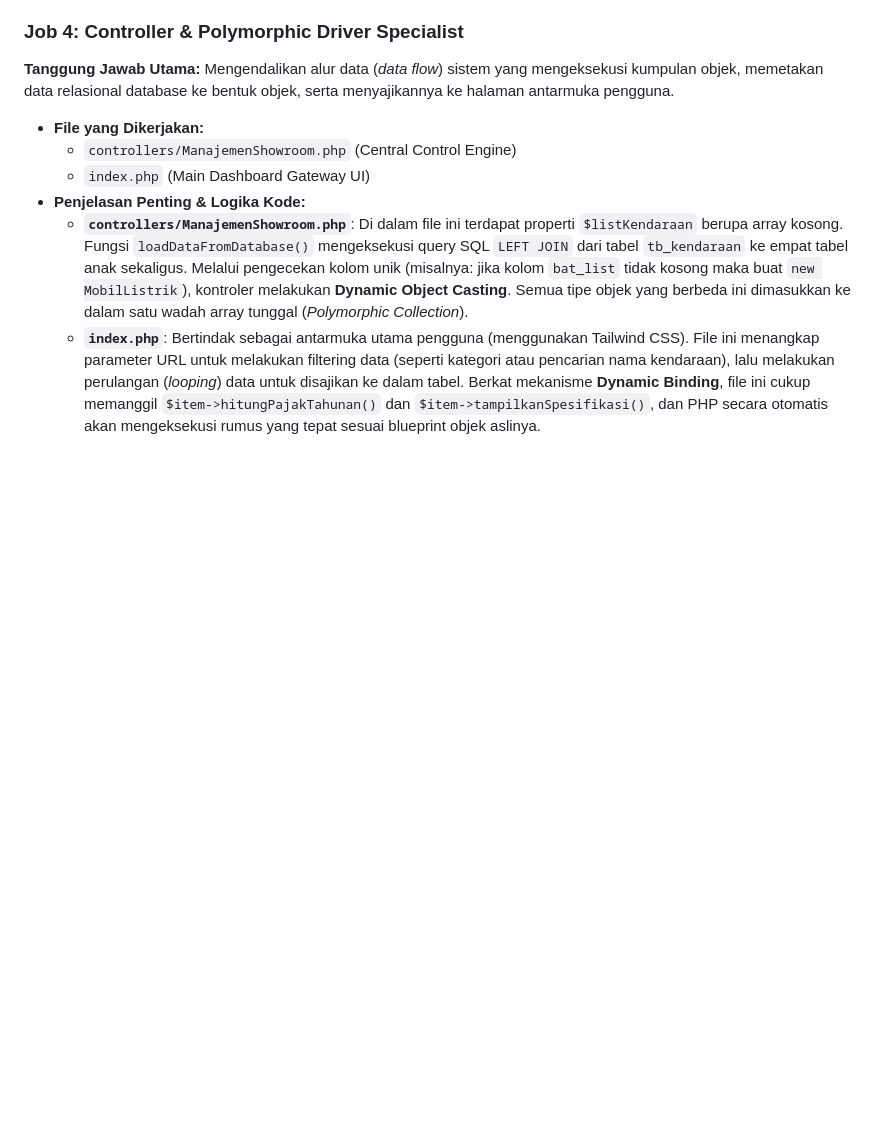
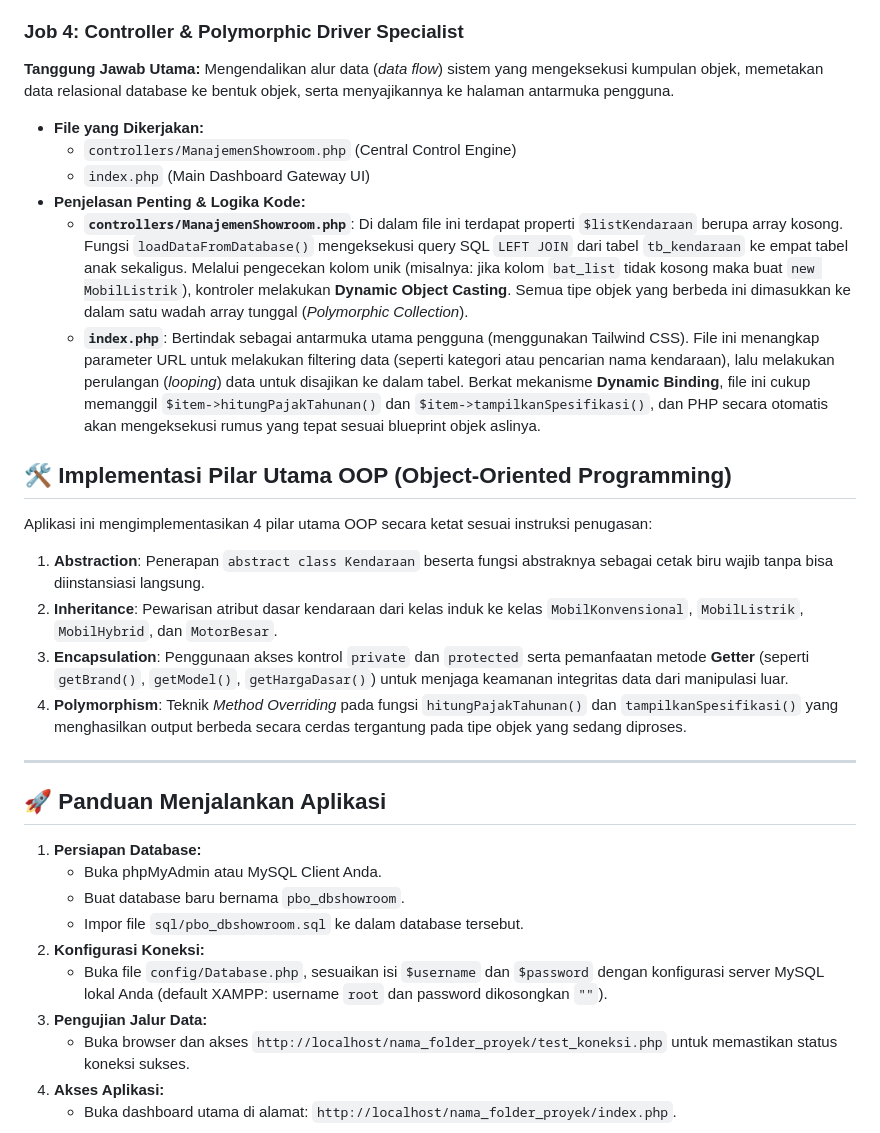
Before and after one commit to DreamInLogic/Kelompok1_Repositori_KasusA_Showroom, a Markdown page: README.md, the part around one of its changes. Rendered like a GitHub page; blank space fills up the shorter version.

Commit message:
Menambahkan isi dari Readme penjelasan sistem dan Gambal UML

```diff
--- a/README.md
+++ b/README.md
@@ -74,3 +74,27 @@ Sistem dibangun secara kolaboratif dengan membagi arsitektur aplikasi menjadi 5
 - **Penjelasan Penting & Logika Kode:**
   - **`controllers/ManajemenShowroom.php`**: Di dalam file ini terdapat properti `$listKendaraan` berupa array kosong. Fungsi `loadDataFromDatabase()` mengeksekusi query SQL `LEFT JOIN` dari tabel `tb_kendaraan` ke empat tabel anak sekaligus. Melalui pengecekan kolom unik (misalnya: jika kolom `bat_list` tidak kosong maka buat `new MobilListrik`), kontroler melakukan **Dynamic Object Casting**. Semua tipe objek yang berbeda ini dimasukkan ke dalam satu wadah array tunggal (_Polymorphic Collection_).
   - **`index.php`**: Bertindak sebagai antarmuka utama pengguna (menggunakan Tailwind CSS). File ini menangkap parameter URL untuk melakukan filtering data (seperti kategori atau pencarian nama kendaraan), lalu melakukan perulangan (_looping_) data untuk disajikan ke dalam tabel. Berkat mekanisme **Dynamic Binding**, file ini cukup memanggil `$item->hitungPajakTahunan()` dan `$item->tampilkanSpesifikasi()`, dan PHP secara otomatis akan mengeksekusi rumus yang tepat sesuai blueprint objek aslinya.
+
+## 🛠️ Implementasi Pilar Utama OOP (Object-Oriented Programming)
+
+Aplikasi ini mengimplementasikan 4 pilar utama OOP secara ketat sesuai instruksi penugasan:
+1.  **Abstraction**: Penerapan `abstract class Kendaraan` beserta fungsi abstraknya sebagai cetak biru wajib tanpa bisa diinstansiasi langsung.
+2.  **Inheritance**: Pewarisan atribut dasar kendaraan dari kelas induk ke kelas `MobilKonvensional`, `MobilListrik`, `MobilHybrid`, dan `MotorBesar`.
+3.  **Encapsulation**: Penggunaan akses kontrol `private` dan `protected` serta pemanfaatan metode **Getter** (seperti `getBrand()`, `getModel()`, `getHargaDasar()`) untuk menjaga keamanan integritas data dari manipulasi luar.
+4.  **Polymorphism**: Teknik *Method Overriding* pada fungsi `hitungPajakTahunan()` dan `tampilkanSpesifikasi()` yang menghasilkan output berbeda secara cerdas tergantung pada tipe objek yang sedang diproses.
+
+---
+
+## 🚀 Panduan Menjalankan Aplikasi
+
+1.  **Persiapan Database:**
+    * Buka phpMyAdmin atau MySQL Client Anda.
+    * Buat database baru bernama `pbo_dbshowroom`.
+    * Impor file `sql/pbo_dbshowroom.sql` ke dalam database tersebut.
+2.  **Konfigurasi Koneksi:**
+    * Buka file `config/Database.php`, sesuaikan isi `$username` dan `$password` dengan konfigurasi server MySQL lokal Anda (default XAMPP: username `root` dan password dikosongkan `""`).
+3.  **Pengujian Jalur Data:**
+    * Buka browser dan akses `http://localhost/nama_folder_proyek/test_koneksi.php` untuk memastikan status koneksi sukses.
+4.  **Akses Aplikasi:**
+    * Buka dashboard utama di alamat: `http://localhost/nama_folder_proyek/index.php`.
+
```
Also changed, not shown: other parts of README.md (+3 -0 lines).
